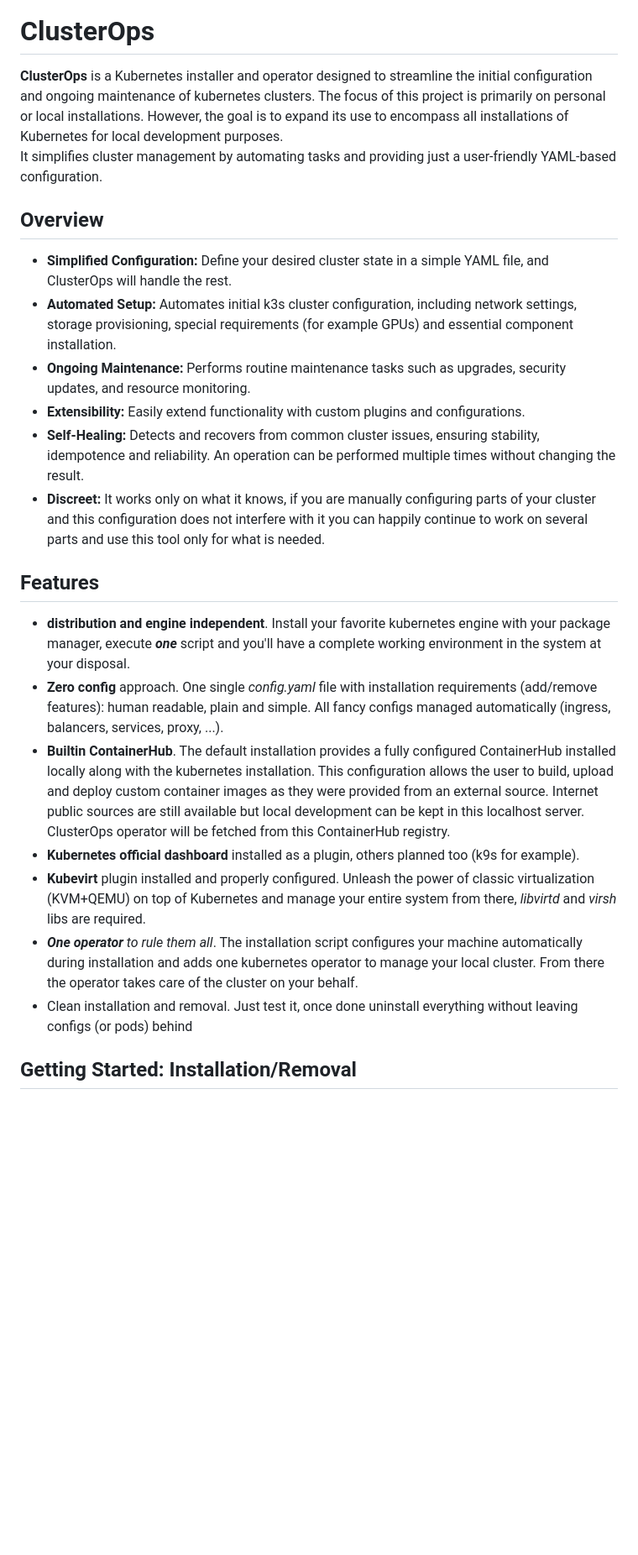
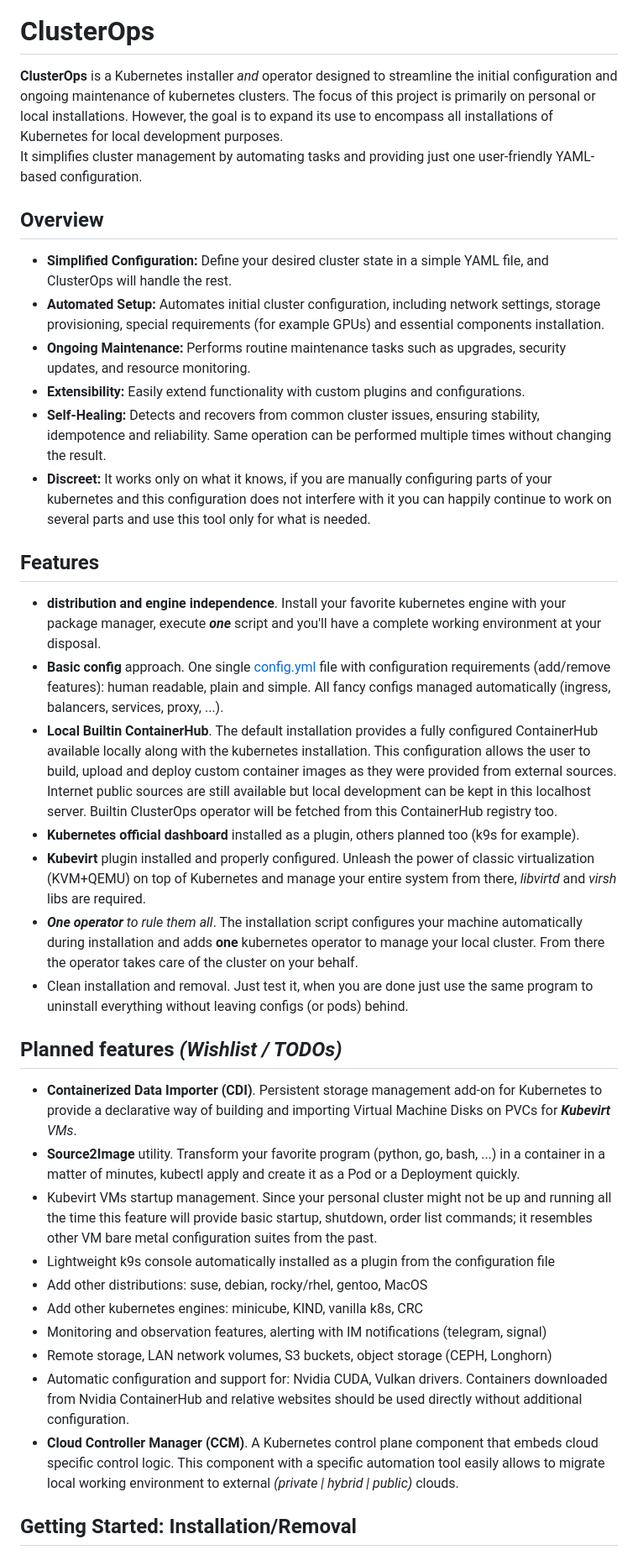
Before and after one commit to andreabenini/podmaster, a Markdown page: clusterops/README.md, the part around one of its changes. Shown at 84% size. GitHub-like rendering; blank space fills up the shorter version.

Commit message:
Updating documentation, features roadmap created

```diff
--- a/clusterops/README.md
+++ b/clusterops/README.md
@@ -2,58 +2,72 @@
 
 # ClusterOps
 
-**ClusterOps** is a Kubernetes installer and operator designed to streamline the initial configuration
+**ClusterOps** is a Kubernetes installer _and_ operator designed to streamline the initial configuration
 and ongoing maintenance of kubernetes clusters. The focus of this project is primarily on personal
 or local installations. However, the goal is to expand its use to encompass all installations of
 Kubernetes for local development purposes.
-It simplifies cluster management by automating tasks and providing just a user-friendly YAML-based
+It simplifies cluster management by automating tasks and providing just one user-friendly YAML-based
 configuration.
 
 
 ## Overview
   * **Simplified Configuration:** Define your desired cluster state in a simple YAML file,
     and ClusterOps will handle the rest.
-  * **Automated Setup:**  Automates initial k3s cluster configuration, including network settings,
-    storage provisioning, special requirements (for example GPUs) and essential component installation.
+  * **Automated Setup:**  Automates initial cluster configuration, including network settings,
+    storage provisioning, special requirements (for example GPUs) and essential components
+    installation.
   * **Ongoing Maintenance:**  Performs routine maintenance tasks such as upgrades, security
     updates, and resource monitoring.
   * **Extensibility:** Easily extend functionality with custom plugins and configurations.
   * **Self-Healing:** Detects and recovers from common cluster issues, ensuring stability, idempotence
-    and reliability. An operation can be performed multiple times without changing the result.
+    and reliability. Same operation can be performed multiple times without changing the result.
   * **Discreet:** It works only on what it knows, if you are manually configuring parts of your
-    cluster and this configuration does not interfere with it you can happily continue to work
+    kubernetes and this configuration does not interfere with it you can happily continue to work
     on several parts and use this tool only for what is needed.
 
 
 ## Features
-- **distribution and engine independent**. Install your favorite kubernetes engine with your package
-manager, execute **_one_** script and you'll have a complete working environment in the system at
-your disposal.
-- **Zero config** approach. One single _config.yaml_ file with installation requirements
+- **distribution and engine independence**. Install your favorite kubernetes engine with your package
+manager, execute **_one_** script and you'll have a complete working environment at your disposal.
+- **Basic config** approach. One single [config.yml](config.yml) file with configuration requirements
 (add/remove features): human readable, plain and simple. All fancy configs managed automatically
 (ingress, balancers, services, proxy, ...).
-- **Builtin ContainerHub**.  The default installation provides a fully configured ContainerHub
-installed locally along with the kubernetes installation. This configuration allows the user to
-build, upload and deploy custom container images as they were provided from an external source.
+- **Local Builtin ContainerHub**.  The default installation provides a fully configured ContainerHub
+available locally along with the kubernetes installation. This configuration allows the user to
+build, upload and deploy custom container images as they were provided from external sources.
 Internet public sources are still available but local development can be kept in this localhost
-server. ClusterOps operator will be fetched from this ContainerHub registry.
+server. Builtin ClusterOps operator will be fetched from this ContainerHub registry too.
 - **Kubernetes official dashboard** installed as a plugin, others planned too (k9s for example).
 - **Kubevirt** plugin installed and properly configured.  Unleash the power of classic virtualization
 (KVM+QEMU) on top of Kubernetes and manage your entire system from there, _libvirtd_ and _virsh_
 libs are required.
 - _**One operator** to rule them all_. The installation script configures your machine automatically
-during installation and adds one kubernetes operator to manage your local cluster. From there the
+during installation and adds **one** kubernetes operator to manage your local cluster. From there the
 operator takes care of the cluster on your behalf.
-- Clean installation and removal. Just test it, once done uninstall everything without leaving configs
-(or pods) behind
-<!--TODOs
-- Source2Image utility
-- Add other distributions: debian, suse, rocky/rhel, gentoo
-- Other engines: minicube, KIND, vanilla k8s, CRC
-- Monitoring features, alerting and telegram notifications
-- NVidia CUDA support for GPUs
-- Remote storage, network volumes, object storage
--->
+- Clean installation and removal. Just test it, when you are done just use the same program to
+uninstall everything without leaving configs (or pods) behind.
+
+
+## Planned features _(Wishlist / TODOs)_
+- **Containerized Data Importer (CDI)**. Persistent storage management add-on for Kubernetes to
+provide a declarative way of building and importing Virtual Machine Disks on PVCs for
+_**Kubevirt** VMs_.
+- **Source2Image** utility. Transform your favorite program (python, go, bash, ...) in a container
+in a matter of minutes, kubectl apply and create it as a Pod or a Deployment quickly.
+- Kubevirt VMs startup management. Since your personal cluster might not be up and running all the
+time this feature will provide basic startup, shutdown, order list commands; it resembles other
+VM bare metal configuration suites from the past.
+- Lightweight k9s console automatically installed as a plugin from the configuration file
+- Add other distributions: suse, debian, rocky/rhel, gentoo, MacOS
+- Add other kubernetes engines: minicube, KIND, vanilla k8s, CRC
+- Monitoring and observation features, alerting with IM notifications (telegram, signal)
+- Remote storage, LAN network volumes, S3 buckets, object storage (CEPH, Longhorn)
+- Automatic configuration and support for: Nvidia CUDA, Vulkan drivers. Containers downloaded
+from Nvidia ContainerHub and relative websites should be used directly without additional
+configuration.
+- **Cloud Controller Manager (CCM)**. A Kubernetes control plane component that embeds cloud
+specific control logic. This component with a specific automation tool easily allows to migrate
+local working environment to external _(private | hybrid | public)_ clouds.
 
 
 ## Getting Started: Installation/Removal
```
Also changed, not shown: other parts of clusterops/README.md (+3 -3 lines).
